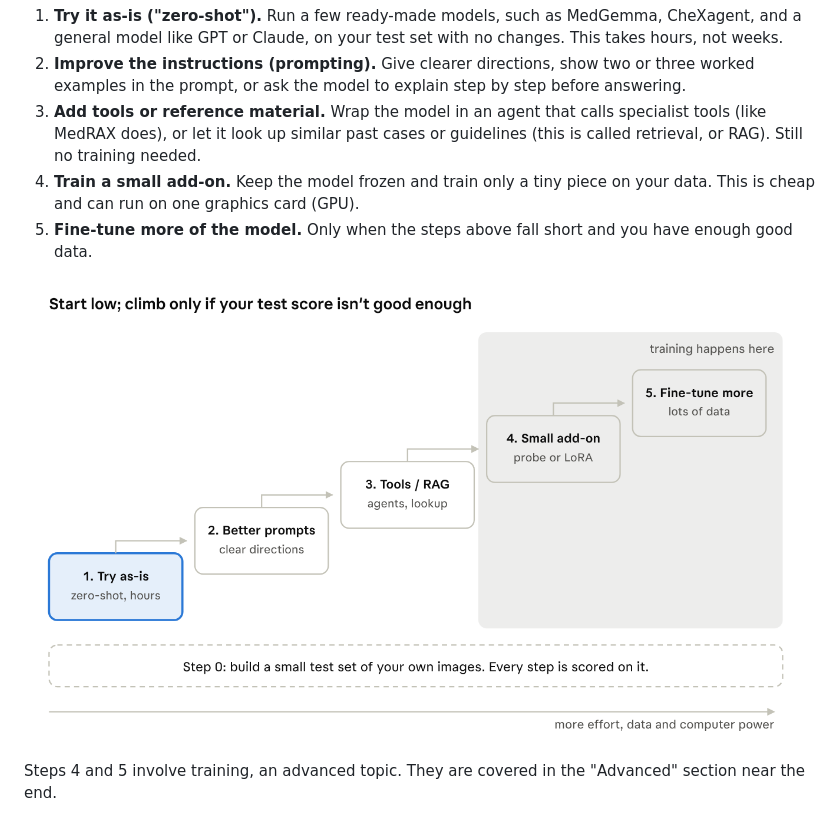
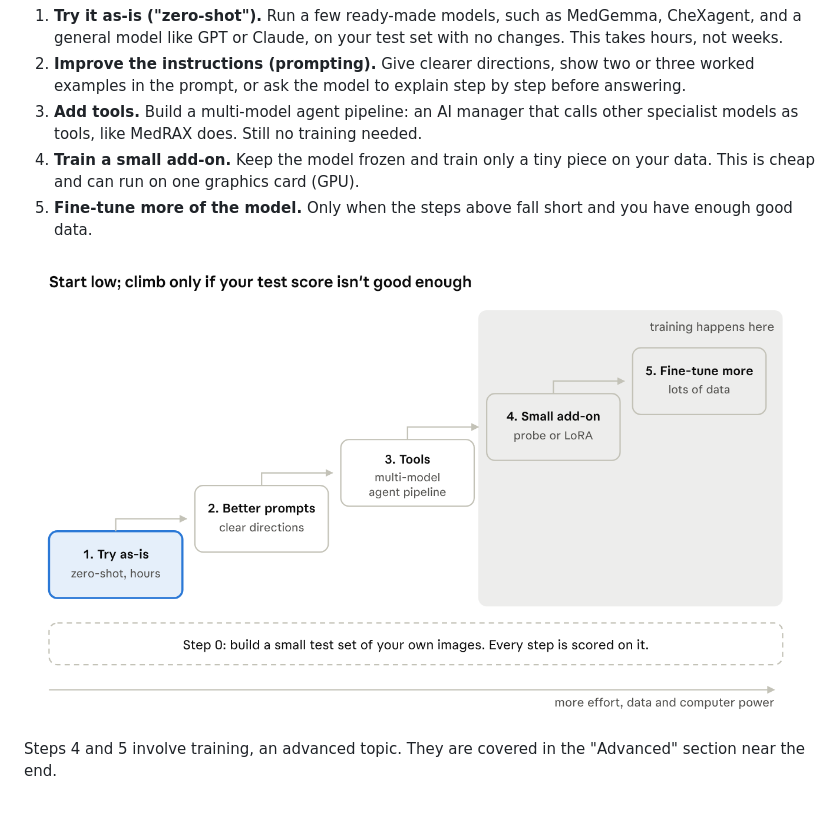
Before and after one commit to vaniinfo/lvlm-starter-kit, a Markdown page: docs/guide.md, the part around the change. Drawn GitHub-style; pictures changed too: docs/images/05-try-first-train-later-ladder.png.

Commit message:
Ladder step 3: tools / multi-model agent pipeline, drop RAG
Co-Authored-By: Claude Opus 5.5 <noreply@anthropic.com>
Claude-Session: https://claude.ai/code/session_01EnVsTeAymFW5udjhv2AJ2k

```diff
--- a/docs/guide.md
+++ b/docs/guide.md
@@ -93,7 +93,7 @@ Then climb the ladder below, and only move up a rung if the one below doesn't sc
 
 1. **Try it as-is ("zero-shot").** Run a few ready-made models, such as MedGemma, CheXagent, and a general model like GPT or Claude, on your test set with no changes. This takes hours, not weeks.
 2. **Improve the instructions (prompting).** Give clearer directions, show two or three worked examples in the prompt, or ask the model to explain step by step before answering.
-3. **Add tools or reference material.** Wrap the model in an agent that calls specialist tools (like MedRAX does), or let it look up similar past cases or guidelines (this is called retrieval, or RAG). Still no training needed.
+3. **Add tools.** Build a multi-model agent pipeline: an AI manager that calls other specialist models as tools, like MedRAX does. Still no training needed.
 4. **Train a small add-on.** Keep the model frozen and train only a tiny piece on your data. This is cheap and can run on one graphics card (GPU).
 5. **Fine-tune more of the model.** Only when the steps above fall short and you have enough good data.
 
```
